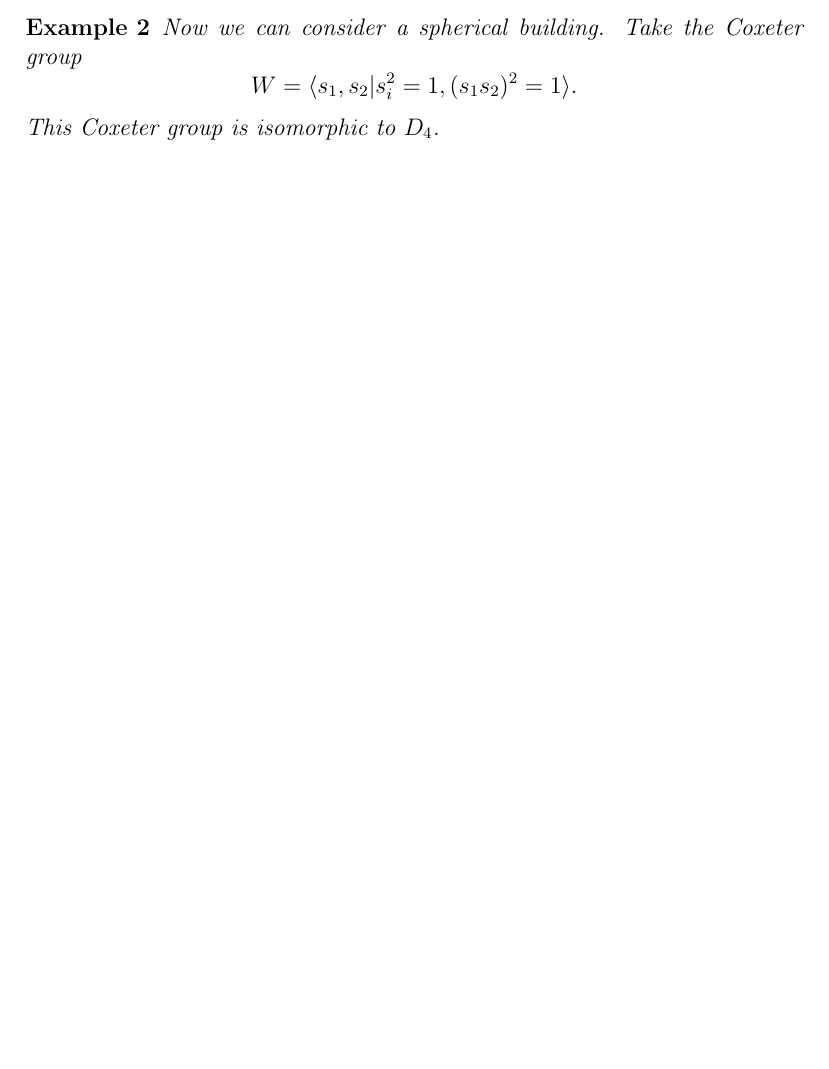
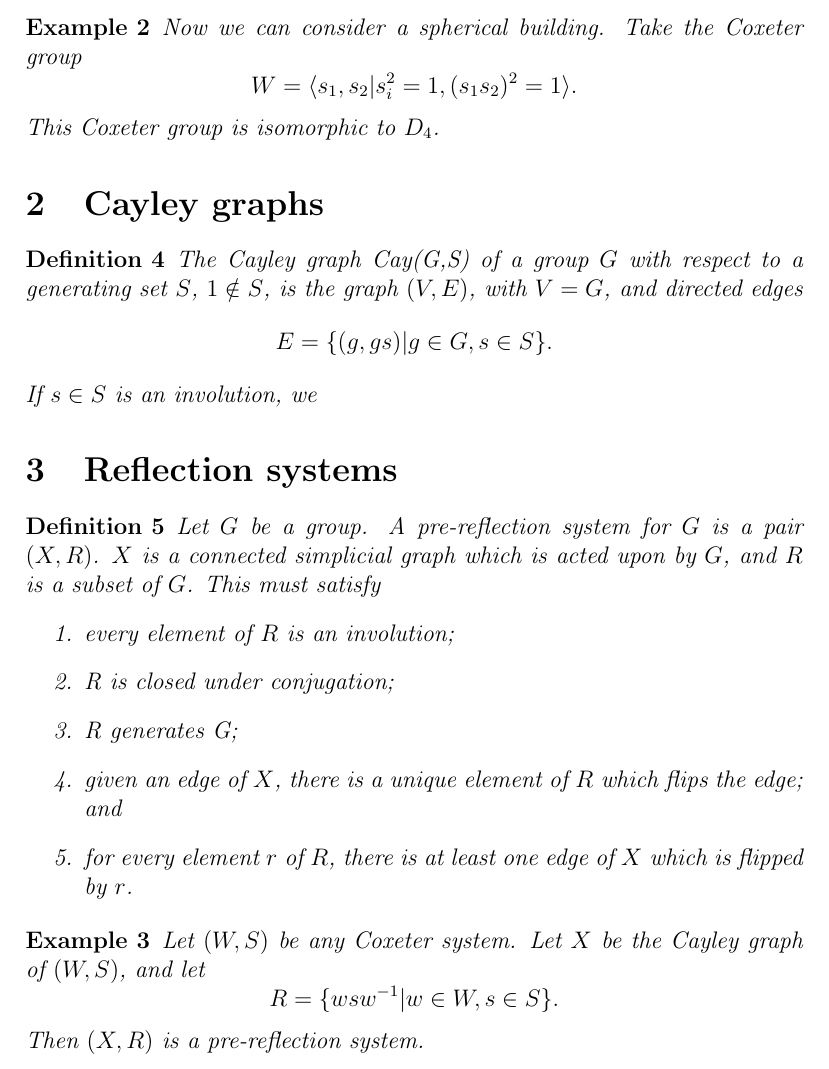
Before and after one commit to MeganMasters/Coxeter-Groups, a LaTeX document (Buildings/buildings.tex): part of page 2 of 2, cut so that both start at the same text, the shorter picture padded with empty space. Compiled offline with pdfLaTeX.

Commit message:
Cayley graphs and reflection systems

```diff
--- a/Buildings/buildings.tex
+++ b/Buildings/buildings.tex
@@ -38,4 +38,29 @@
     \]
     This Coxeter group is isomorphic to $D_4$.
 \end{example}
+
+\section{Cayley graphs}
+\begin{definition}
+    The Cayley graph Cay(G,S) of a group $G$ with respect to a generating set $S$, $1\notin S$, is the graph $(V,E)$, with $V=G$, and directed edges
+    \[E=\{(g,gs)|g\in G, s\in S\}.\]
+    If $s\in S$ is an involution, we
+\end{definition}
+
+\section{Reflection systems}
+\begin{definition}
+    Let $G$ be a group. A pre-reflection system for $G$ is a pair $(X,R)$. $X$ is a connected simplicial graph which is acted upon by $G$, and $R$ is a subset of $G$. This must satisfy
+    \begin{enumerate}
+        \item every element of $R$ is an involution;
+        \item R is closed under conjugation;
+        \item R generates G;
+        \item given an edge of $X$, there is a unique element of $R$ which flips the edge; and
+        \item for every element $r$ of $R$, there is at least one edge of $X$ which is flipped by $r$.
+    \end{enumerate}
+\end{definition}
+
+\begin{example}
+    Let $(W,S)$ be any Coxeter system. Let $X$ be the Cayley graph of $(W,S)$, and let
+    \[ R=\{wsw^{-1}|w\in W, s\in S\}. \]
+    Then $(X,R)$ is a pre-reflection system.
+\end{example}
 \end{document}
```
Also changed, not shown: Buildings/buildings.pdf.
